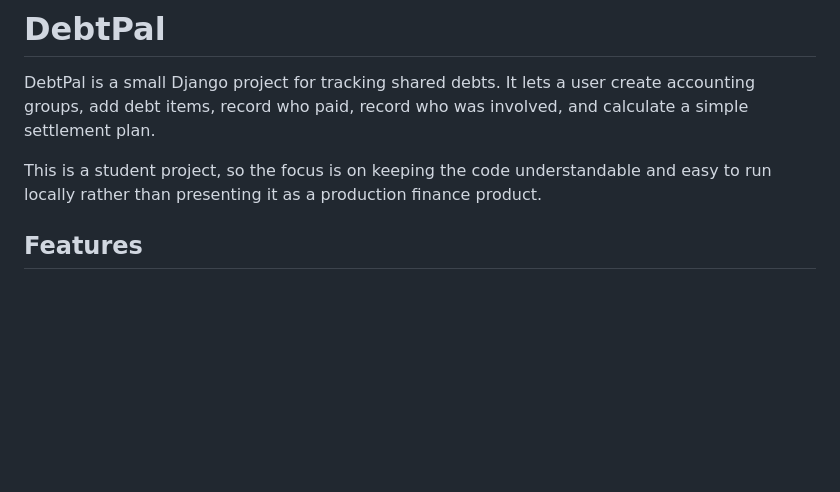
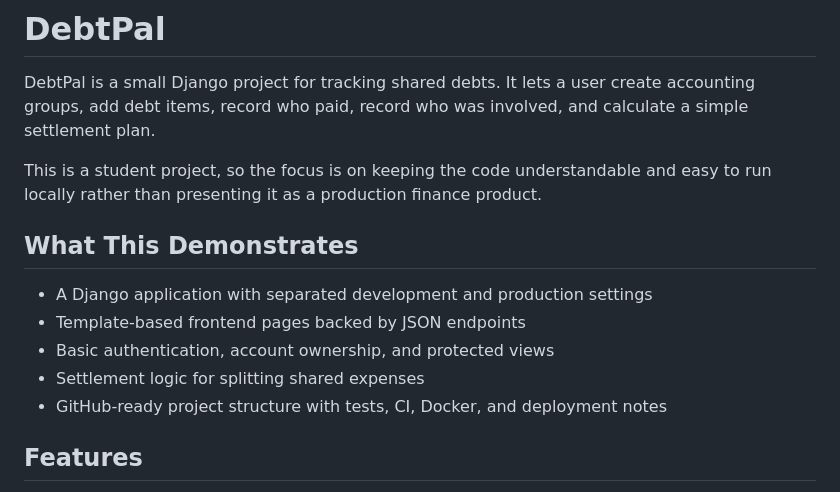
Before and after one commit to RezaDadbin/DebtPal, a Markdown page: README.md, the part around the change. GitHub-like rendering; blank space fills up the shorter version.

Commit message:
Improve README presentation

```diff
--- a/README.md
+++ b/README.md
@@ -3,6 +3,14 @@
 DebtPal is a small Django project for tracking shared debts. It lets a user create accounting groups, add debt items, record who paid, record who was involved, and calculate a simple settlement plan.
 
 This is a student project, so the focus is on keeping the code understandable and easy to run locally rather than presenting it as a production finance product.
+
+## What This Demonstrates
+
+- A Django application with separated development and production settings
+- Template-based frontend pages backed by JSON endpoints
+- Basic authentication, account ownership, and protected views
+- Settlement logic for splitting shared expenses
+- GitHub-ready project structure with tests, CI, Docker, and deployment notes
 
 ## Features
 
```
